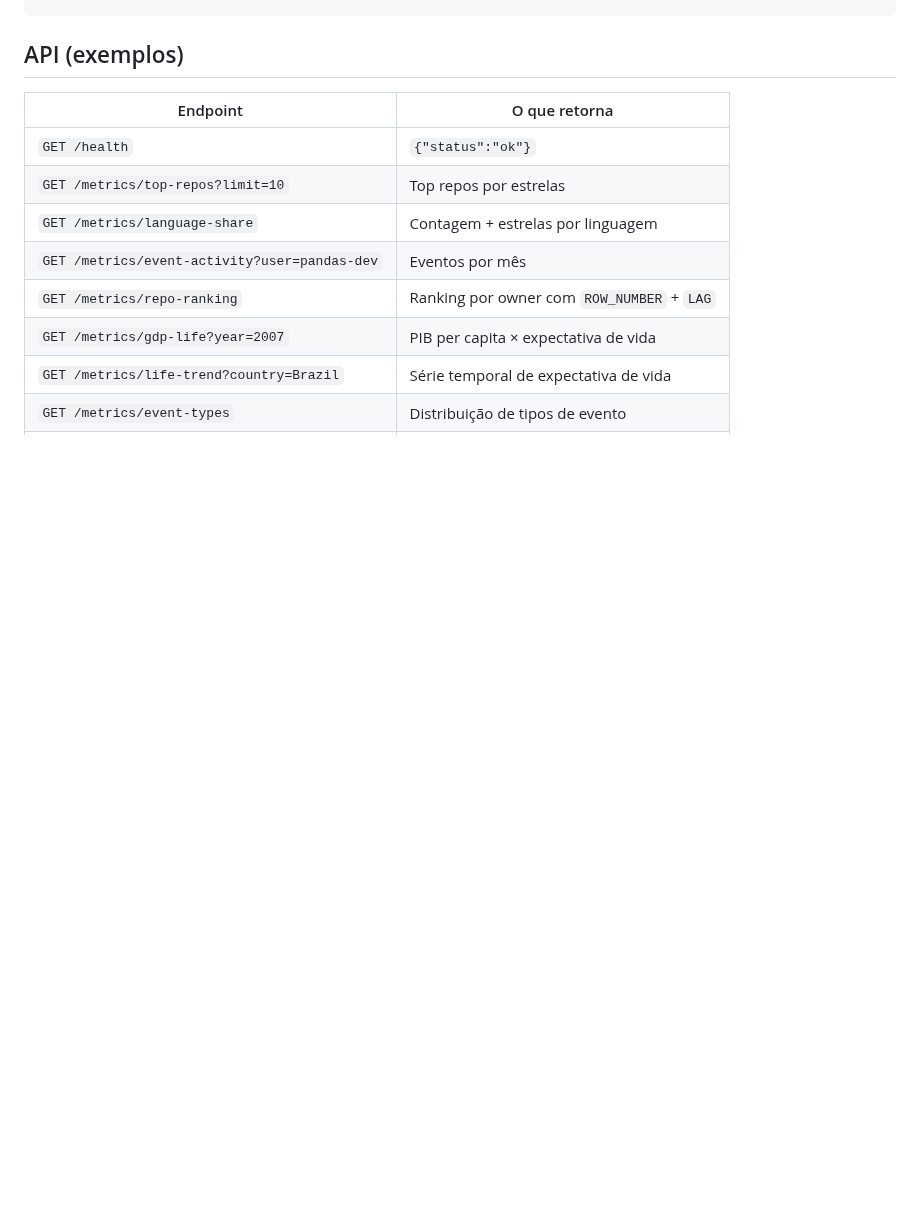
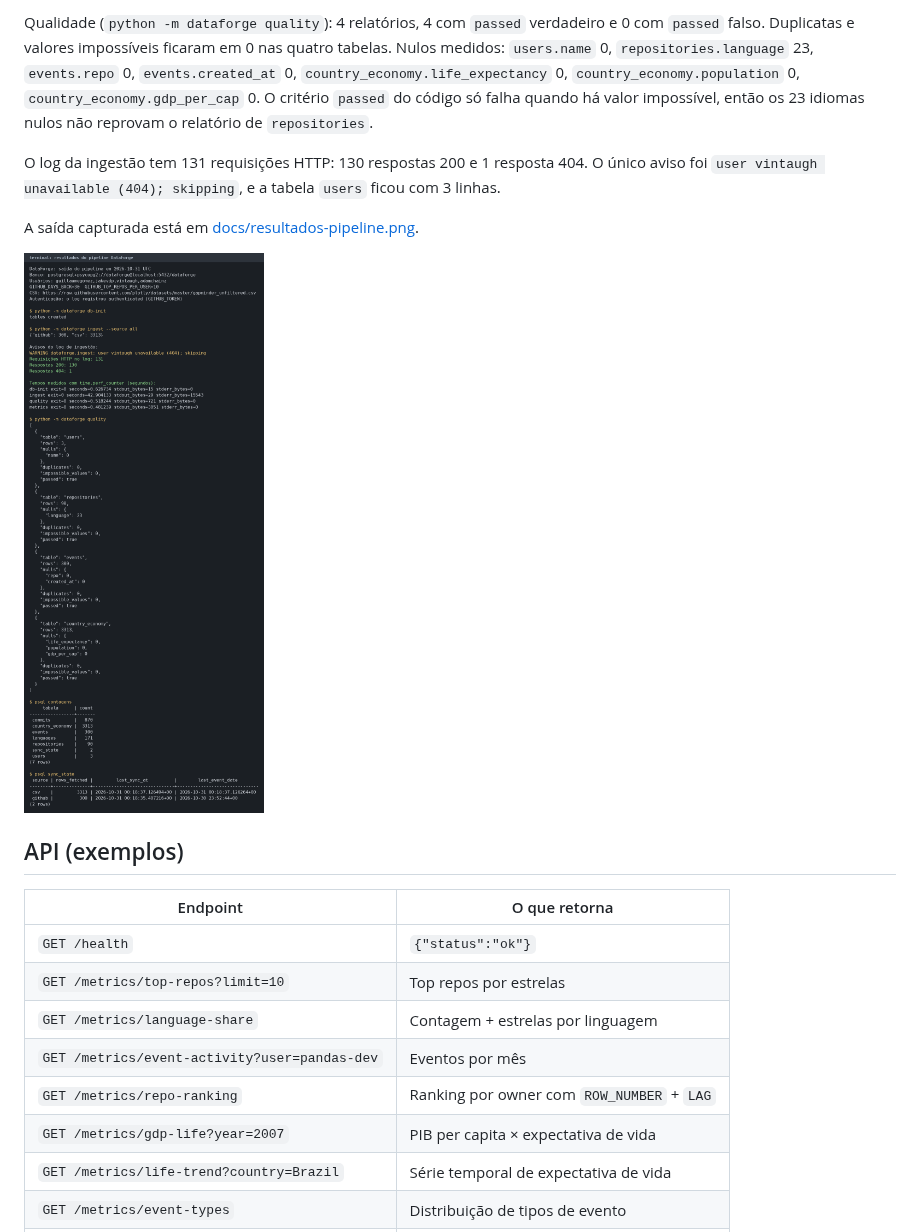
Before and after one commit to JVCSampaio/dataforge, a Markdown page: README.md, the part around one of its changes. Drawn GitHub-style; pictures changed too: docs/resultados-pipeline.png (added); blank space fills up the shorter version.

```diff
--- a/README.md
+++ b/README.md
@@ -99,3 +128,11 @@ python -m dataforge serve
+Qualidade (`python -m dataforge quality`): 4 relatórios, 4 com `passed` verdadeiro e 0 com `passed` falso. Duplicatas e valores impossíveis ficaram em 0 nas quatro tabelas. Nulos medidos: `users.name` 0, `repositories.language` 23, `events.repo` 0, `events.created_at` 0, `country_economy.life_expectancy` 0, `country_economy.population` 0, `country_economy.gdp_per_cap` 0. O critério `passed` do código só falha quando há valor impossível, então os 23 idiomas nulos não reprovam o relatório de `repositories`.
+
+O log da ingestão tem 131 requisições HTTP: 130 respostas 200 e 1 resposta 404. O único aviso foi `user vintaugh unavailable (404); skipping`, e a tabela `users` ficou com 3 linhas.
+
+A saída capturada está em [docs/resultados-pipeline.png](docs/resultados-pipeline.png).
+
+![Saída do pipeline](docs/resultados-pipeline.png)
+
 ## API (exemplos)
 
 | Endpoint | O que retorna |
```
Also changed, not shown: other parts of README.md (+98 -3 lines), 8 other files.
